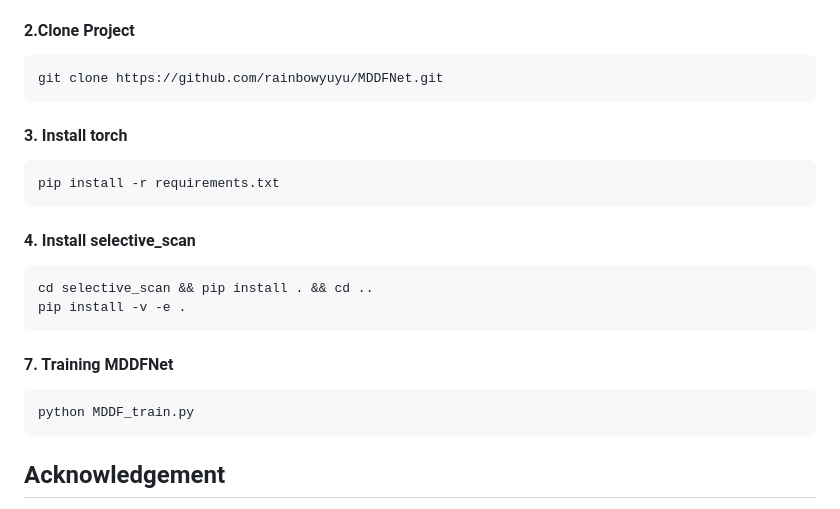
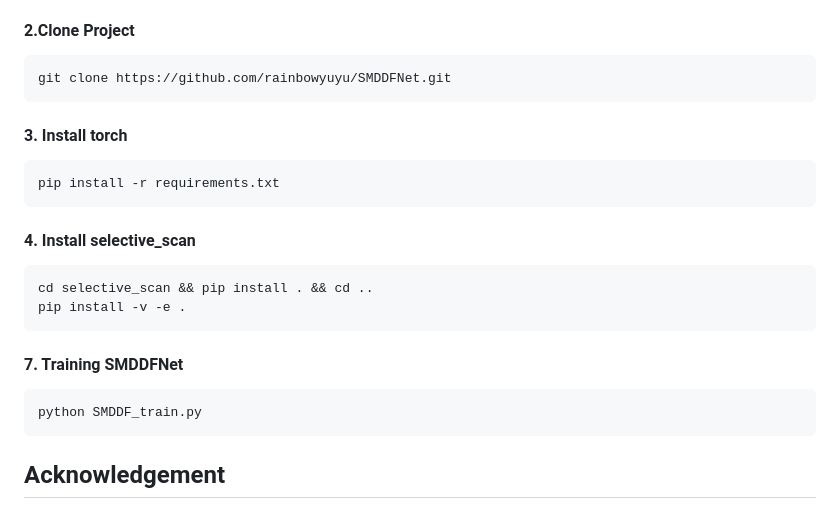
Before and after one commit to rainbowyuyu/SMDDFNet, a Markdown page: README.md, the part around the change printed below. Rendered like a GitHub page.

````diff
--- a/README.md
+++ b/README.md
@@ -36,7 +40,7 @@ MDDF is developed based on `torch==2.6.0`  and `CUDA Version==11.8`.
 #### 2.Clone Project
 
 ```bash
-git clone https://github.com/rainbowyuyu/MDDFNet.git
+git clone https://github.com/rainbowyuyu/SMDDFNet.git
 ```
 
 #### 3. Install torch
@@ -51,9 +55,9 @@ cd selective_scan && pip install . && cd ..
 pip install -v -e .
 ```
 
-#### 7. Training MDDFNet
+#### 7. Training SMDDFNet
 ```bash
-python MDDF_train.py
+python SMDDF_train.py
 ```
 
 ## Acknowledgement
````
Also changed, not shown: other parts of README.md (+12 -8 lines), assets/network/DDF.png, assets/network/DF.png (added), assets/network/EMA.png (added), assets/network/network_channel.png (added), latex_network/network.png (added), 10 other files.
